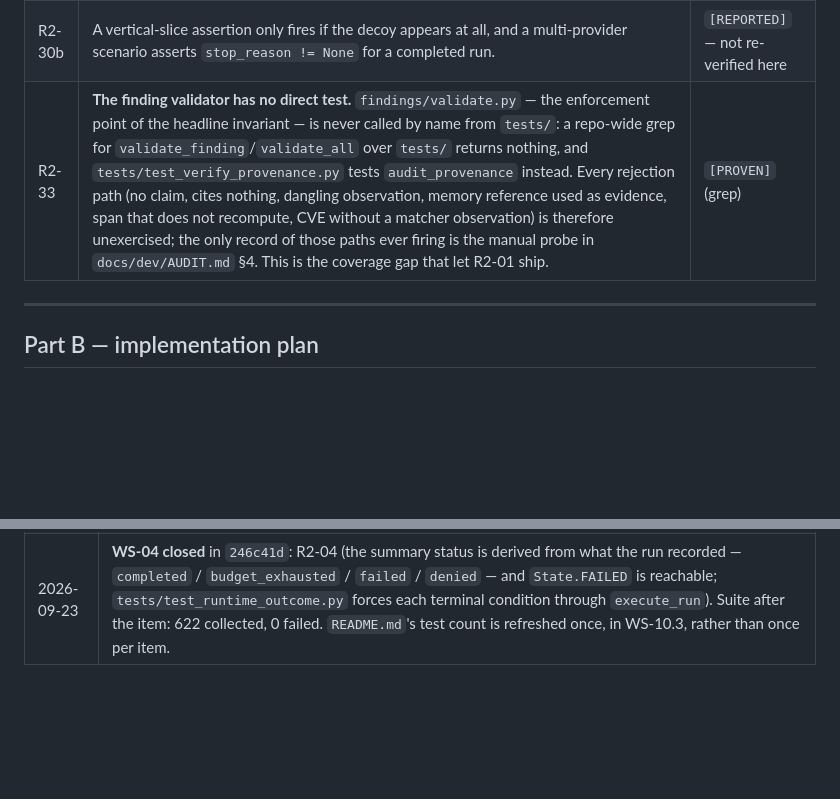
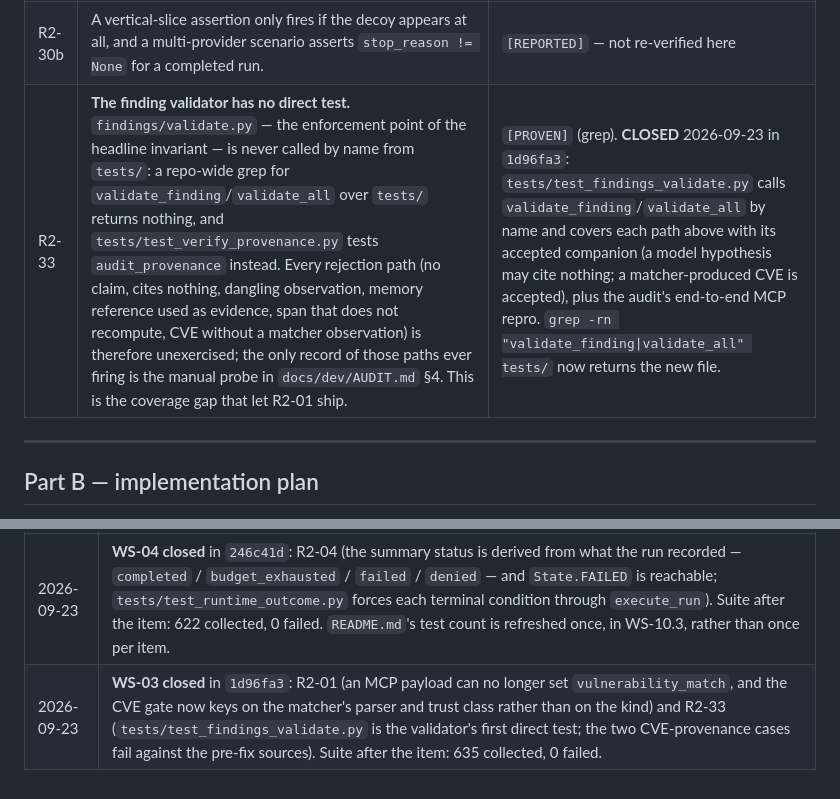
Before and after one commit to Samubrine/security-agent-harness, a Markdown page: docs/dev/AUDIT-v12.md, 2 parts joined by grey strips. GitHub-like rendering; blank space fills up the shorter version.

Commit message:
docs(audit): close R2-01 and R2-33 with the commands that prove them

```diff
--- a/docs/dev/AUDIT-v12.md
+++ b/docs/dev/AUDIT-v12.md
@@ -142,7 +142,7 @@ All `[CODE]` (verified by reading) unless noted.
 |---|---|---|
 | R2-30 | `tests/test_memory.py:93` asserts `importlib.import_module(...) is not None` (vacuous — the call never returns `None`); `tests/test_providers_necessity.py:201-203` asserts `len(decision.selected) <= 3`, which passes for an empty selection and so does not prove the cap engaged. | `[CODE]` (both read) |
 | R2-30b | A vertical-slice assertion only fires if the decoy appears at all, and a multi-provider scenario asserts `stop_reason != None` for a completed run. | `[REPORTED]` — not re-verified here |
-| R2-33 | **The finding validator has no direct test.** `findings/validate.py` — the enforcement point of the headline invariant — is never called by name from `tests/`: a repo-wide grep for `validate_finding`/`validate_all` over `tests/` returns nothing, and `tests/test_verify_provenance.py` tests `audit_provenance` instead. Every rejection path (no claim, cites nothing, dangling observation, memory reference used as evidence, span that does not recompute, CVE without a matcher observation) is therefore unexercised; the only record of those paths ever firing is the manual probe in `docs/dev/AUDIT.md` §4. This is the coverage gap that let R2-01 ship. | `[PROVEN]` (grep) |
+| R2-33 | **The finding validator has no direct test.** `findings/validate.py` — the enforcement point of the headline invariant — is never called by name from `tests/`: a repo-wide grep for `validate_finding`/`validate_all` over `tests/` returns nothing, and `tests/test_verify_provenance.py` tests `audit_provenance` instead. Every rejection path (no claim, cites nothing, dangling observation, memory reference used as evidence, span that does not recompute, CVE without a matcher observation) is therefore unexercised; the only record of those paths ever firing is the manual probe in `docs/dev/AUDIT.md` §4. This is the coverage gap that let R2-01 ship. | `[PROVEN]` (grep). **CLOSED** 2026-09-23 in `1d96fa3`: `tests/test_findings_validate.py` calls `validate_finding`/`validate_all` by name and covers each path above with its accepted companion (a model hypothesis may cite nothing; a matcher-produced CVE is accepted), plus the audit's end-to-end MCP repro. `grep -rn "validate_finding\|validate_all" tests/` now returns the new file. |
 
 ---
 
@@ -357,3 +357,4 @@ Produced by a read-only audit round on 2026-09-23 with six parallel auditing age
 | 2026-09-23 | **WS-01 closed** in `43463f8`: R2-03 (`.gitattributes` + worktree repair, re-verified on a fresh `autocrlf=true` clone) and R2-31 (record/chain reconciliation in `Replayer.verify`, `tests/test_fixture_integrity.py`). R2-03's problem count corrected from 21 to 22. Suite after the item: 611 collected, 610 passed, 1 failed (R1-13); `README.md`'s test-count claims corrected to that. |
 | 2026-09-23 | **WS-09.1 and WS-09.2 closed** in `cbd6b31`: R2-13 (the keypair script rotates with `--force`, and still refuses a half-deleted keypair), R1-11 and R1-13 (private-key protection is applied per platform and read back — `protect_private_key`/`key_protection` — and the guard test asserts the platform's mechanism instead of a POSIX mode). Suite after the item: **616 collected, 0 failed** on Windows 11 / Python 3.14. |
 | 2026-09-23 | **WS-04 closed** in `246c41d`: R2-04 (the summary status is derived from what the run recorded — `completed` / `budget_exhausted` / `failed` / `denied` — and `State.FAILED` is reachable; `tests/test_runtime_outcome.py` forces each terminal condition through `execute_run`). Suite after the item: 622 collected, 0 failed. `README.md`'s test count is refreshed once, in WS-10.3, rather than once per item. |
+| 2026-09-23 | **WS-03 closed** in `1d96fa3`: R2-01 (an MCP payload can no longer set `vulnerability_match`, and the CVE gate now keys on the matcher's parser and trust class rather than on the kind) and R2-33 (`tests/test_findings_validate.py` is the validator's first direct test; the two CVE-provenance cases fail against the pre-fix sources). Suite after the item: 635 collected, 0 failed. |
```
Also changed, not shown: other parts of docs/dev/AUDIT-v12.md (+1 -1 lines).
